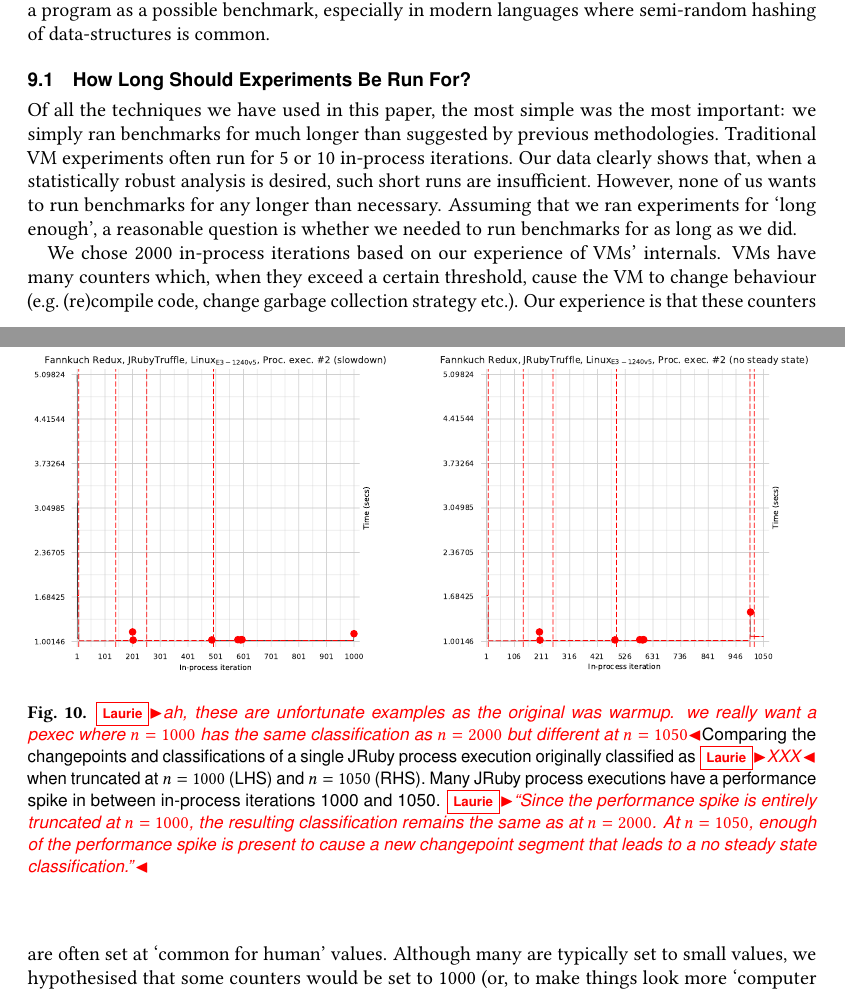
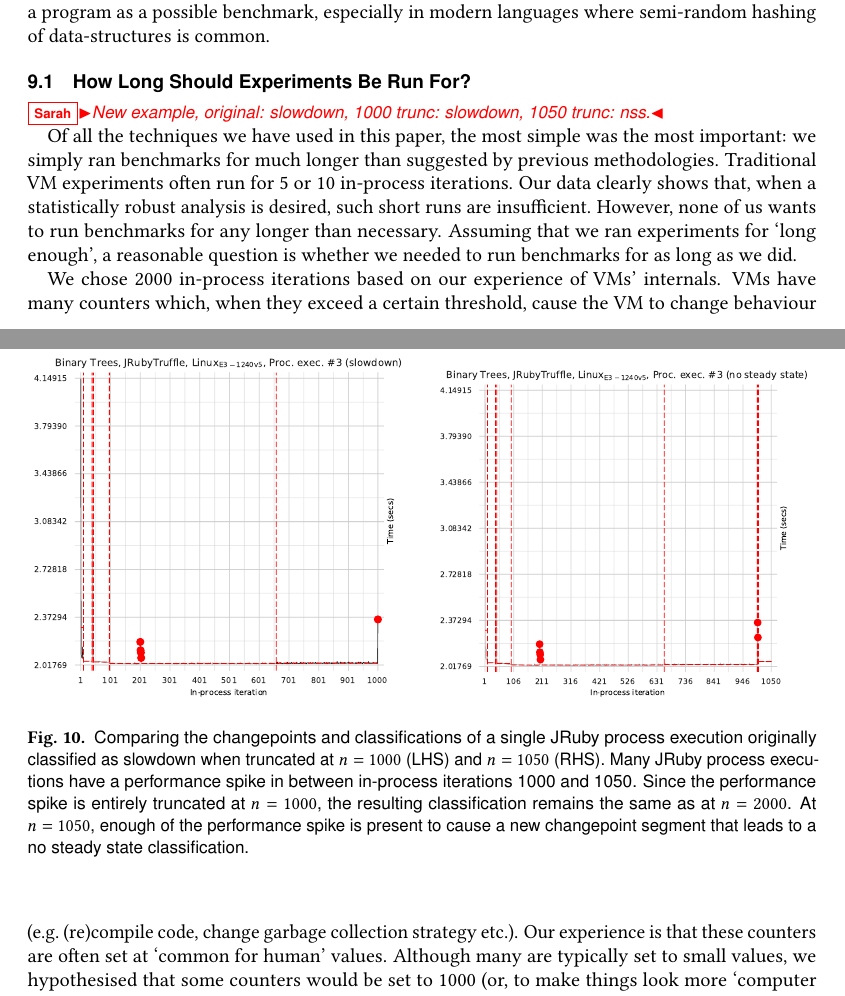
Before and after one commit to softdevteam/warmup_paper, a LaTeX paper (warmup.tex): two parts of pages 22 and 23 of 37, joined at a grey line, cut so that both start at the same text. Compiled offline with pdfLaTeX.

Commit message:
New truncated example.

```diff
--- a/warmup.tex
+++ b/warmup.tex
@@ -1632,6 +1632,7 @@ Figure~\ref{fig:truncated}).}
 \label{fig:sametruncated}
 \end{figure}
 
+\sarah{New example, original: slowdown, 1000 trunc: slowdown, 1050 trunc: nss.}
 
 \begin{figure}[!tbp]
 \centering
@@ -1642,16 +1643,14 @@ Figure~\ref{fig:truncated}).}
 \begin{minipage}[t]{0.485\textwidth}
 \includegraphics[width=\textwidth]{examples/truncated2.pdf}
 \end{minipage}
-\caption{\laurie{ah, these are unfortunate examples as the original was warmup.
-we really want a pexec where $n=1000$ has the same classification as $n=2000$
-but different at $n=1050$}Comparing the changepoints and classifications of a
-single JRuby process execution originally classified as \laurie{XXX} when
+\caption{Comparing the changepoints and classifications of a
+single JRuby process execution originally classified as slowdown when
 truncated at $n = 1000$ (LHS) and $n = 1050$ (RHS). Many JRuby process
 executions have a performance spike in between in-process iterations 1000 and
-1050. \laurie{``Since the performance spike is entirely truncated at $n=1000$,
+1050. Since the performance spike is entirely truncated at $n=1000$,
 the resulting classification remains the same as at $n=2000$. At $n=1050$,
 enough of the performance spike is present to cause a new changepoint segment
-that leads to a no steady state classification.''}}
+that leads to a no steady state classification.}
 \label{fig:truncated}
 \end{figure}
 
```
Also changed, not shown: examples/truncated1.pdf, examples/truncated2.pdf.
